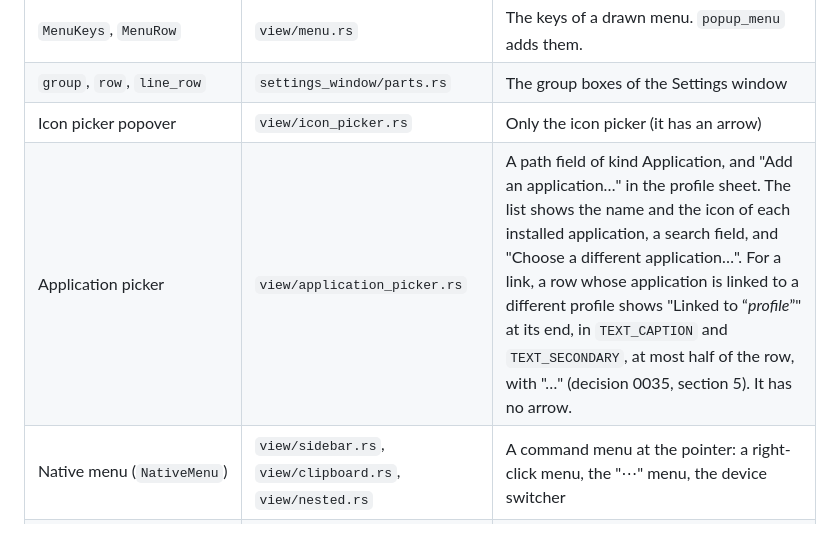
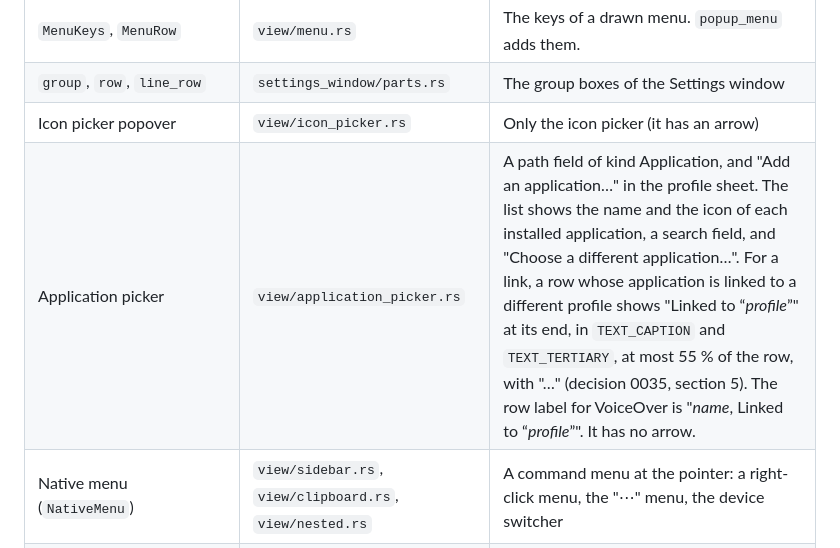
Before and after one commit to shantanugoel/OpenCraft, a Markdown page: docs/DESIGN.md, the part around the change. Rendered like a GitHub page.

Commit message:
Agree with the merged look of the linked-profile caption in DESIGN.md and the picture.

```diff
--- a/docs/DESIGN.md
+++ b/docs/DESIGN.md
@@ -268,7 +268,7 @@ engine holds the inactivity deadline; the view makes no timer.
 | `MenuKeys`, `MenuRow` | `view/menu.rs` | The keys of a drawn menu. `popup_menu` adds them. |
 | `group`, `row`, `line_row` | `settings_window/parts.rs` | The group boxes of the Settings window |
 | Icon picker popover | `view/icon_picker.rs` | Only the icon picker (it has an arrow) |
-| Application picker | `view/application_picker.rs` | A path field of kind Application, and "Add an application…" in the profile sheet. The list shows the name and the icon of each installed application, a search field, and "Choose a different application…". For a link, a row whose application is linked to a different profile shows "Linked to “*profile*”" at its end, in `TEXT_CAPTION` and `TEXT_SECONDARY`, at most half of the row, with "…" (decision 0035, section 5). It has no arrow. |
+| Application picker | `view/application_picker.rs` | A path field of kind Application, and "Add an application…" in the profile sheet. The list shows the name and the icon of each installed application, a search field, and "Choose a different application…". For a link, a row whose application is linked to a different profile shows "Linked to “*profile*”" at its end, in `TEXT_CAPTION` and `TEXT_TERTIARY`, at most 55 % of the row, with "…" (decision 0035, section 5). The row label for VoiceOver is "*name*, Linked to “*profile*”". It has no arrow. |
 | Native menu (`NativeMenu`) | `view/sidebar.rs`, `view/clipboard.rs`, `view/nested.rs` | A command menu at the pointer: a right-click menu, the "⋯" menu, the device switcher |
 | Native alert (`window.prompt`) | `view/pages.rs` (`confirm_remove`) | The confirmation of a destructive command |
 
```
Also changed, not shown: docs/user/images/application-link.png.
